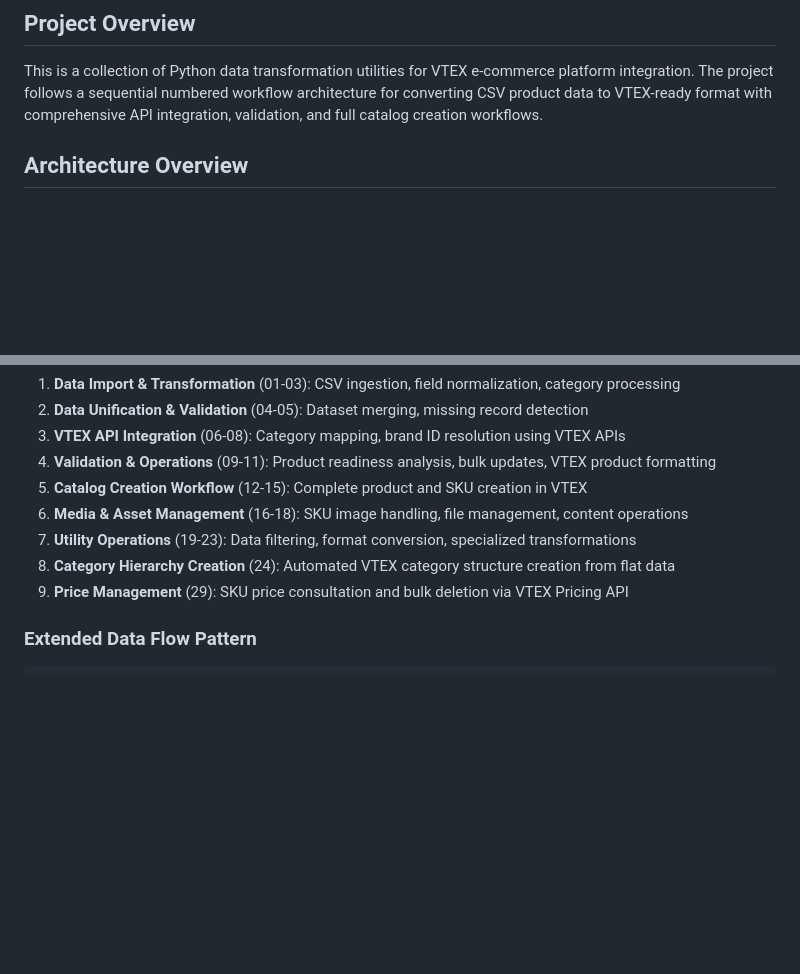
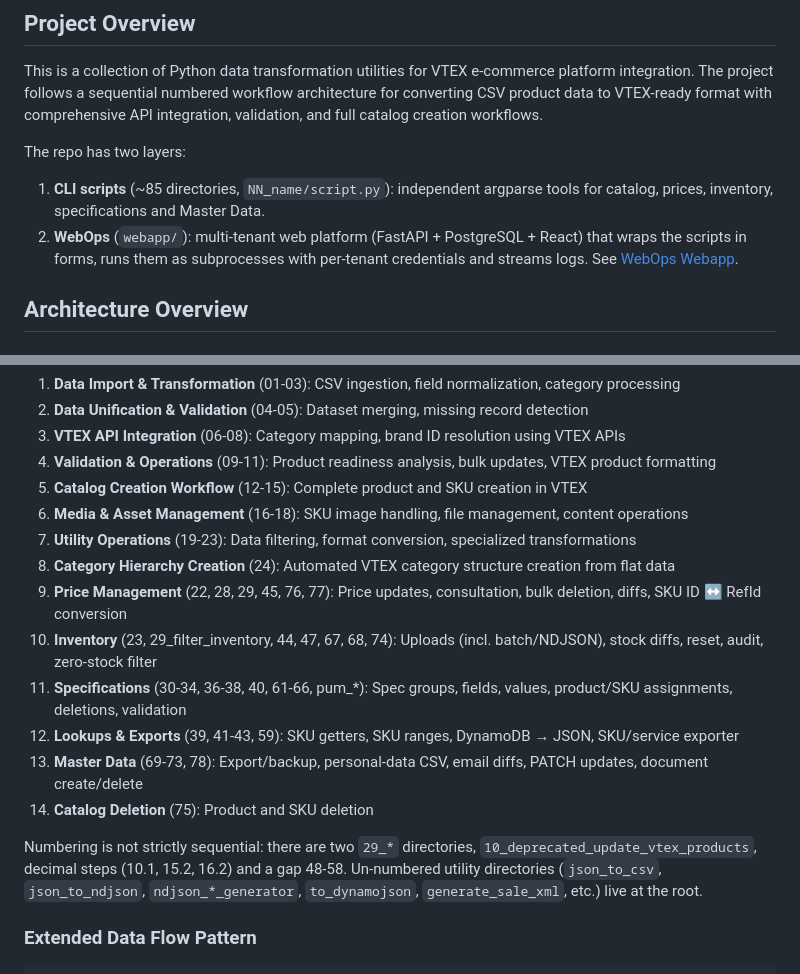
Before and after one commit to JohnAlexanderG/VTEX-Integration-Tools, a Markdown page: CLAUDE.md, 2 parts joined by grey strips. Rendered like a GitHub page; blank space fills up the shorter version.

````diff
--- a/CLAUDE.md
+++ b/CLAUDE.md
@@ -5,6 +5,10 @@ This file provides guidance to Claude Code (claude.ai/code) when working with co
 ## Project Overview
 
 This is a collection of Python data transformation utilities for VTEX e-commerce platform integration. The project follows a sequential numbered workflow architecture for converting CSV product data to VTEX-ready format with comprehensive API integration, validation, and full catalog creation workflows.
+
+The repo has two layers:
+1. **CLI scripts** (~85 directories, `NN_name/script.py`): independent argparse tools for catalog, prices, inventory, specifications and Master Data.
+2. **WebOps** (`webapp/`): multi-tenant web platform (FastAPI + PostgreSQL + React) that wraps the scripts in forms, runs them as subprocesses with per-tenant credentials and streams logs. See [WebOps Webapp](#webops-webapp-webapp).
 
 ## Architecture Overview
 
@@ -19,7 +23,14 @@ The codebase implements a microservice-style architecture with numbered director
 6. **Media & Asset Management** (16-18): SKU image handling, file management, content operations
 7. **Utility Operations** (19-23): Data filtering, format conversion, specialized transformations
 8. **Category Hierarchy Creation** (24): Automated VTEX category structure creation from flat data
-9. **Price Management** (29): SKU price consultation and bulk deletion via VTEX Pricing API
+9. **Price Management** (22, 28, 29, 45, 76, 77): Price updates, consultation, bulk deletion, diffs, SKU ID ↔ RefId conversion
+10. **Inventory** (23, 29_filter_inventory, 44, 47, 67, 68, 74): Uploads (incl. batch/NDJSON), stock diffs, reset, audit, zero-stock filter
+11. **Specifications** (30-34, 36-38, 40, 61-66, pum_*): Spec groups, fields, values, product/SKU assignments, deletions, validation
+12. **Lookups & Exports** (39, 41-43, 59): SKU getters, SKU ranges, DynamoDB → JSON, SKU/service exporter
+13. **Master Data** (69-73, 78): Export/backup, personal-data CSV, email diffs, PATCH updates, document create/delete
+14. **Catalog Deletion** (75): Product and SKU deletion
+
+Numbering is not strictly sequential: there are two `29_*` directories, `10_deprecated_update_vtex_products`, decimal steps (10.1, 15.2, 16.2) and a gap 48-58. Un-numbered utility directories (`json_to_csv`, `json_to_ndjson`, `ndjson_*_generator`, `to_dynamojson`, `generate_sale_xml`, etc.) live at the root.
 
 ### Extended Data Flow Pattern
 ```
````
Also changed, not shown: other parts of CLAUDE.md (+46 -0 lines).
